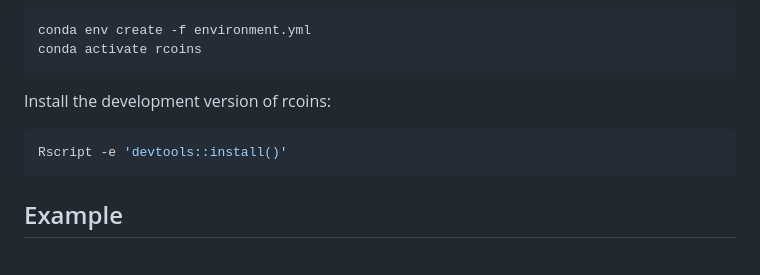
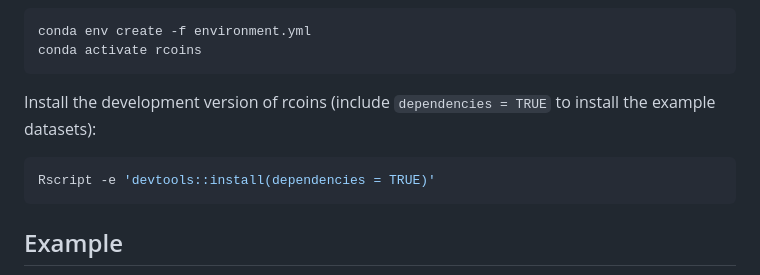
Before and after one commit to CityRiverSpaces/rcoins, a Markdown page: README.md, the part around the change. Rendered like a GitHub page.

Commit message:
make sure deps are also installed

````diff
--- a/README.md
+++ b/README.md
@@ -41,10 +41,10 @@ conda env create -f environment.yml
 conda activate rcoins
 ```
 
-Install the development version of rcoins:
+Install the development version of rcoins (include `dependencies = TRUE` to install the example datasets):
 
 ``` shell
-Rscript -e 'devtools::install()'
+Rscript -e 'devtools::install(dependencies = TRUE)'
 ```
 
 ## Example
````
